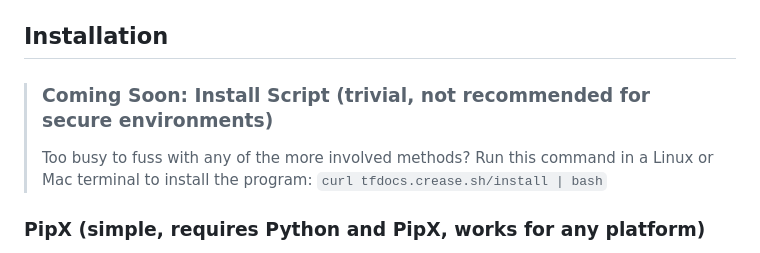
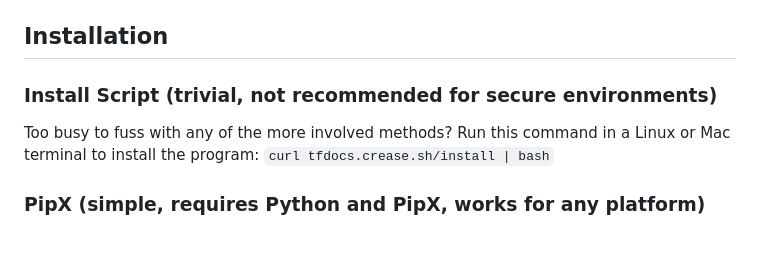
Before and after one commit to Apollo-XIV/tfdocs, a Markdown page: readme.md, the part around the change. Drawn GitHub-style.

Commit message:
install script is now ready, add it back into the readme

```diff
--- a/readme.md
+++ b/readme.md
@@ -31,9 +31,9 @@ The top-level entrypoint for the interface is called `tfdocs`. Running this comm
 - `watch-logs`: View any logs sent by the program (the main program must be run with `--serve-logs`)
 
 ## Installation
-> ### Coming Soon: Install Script (trivial, not recommended for secure environments)
-> Too busy to fuss with any of the more involved methods? Run this command in a Linux or Mac terminal to install the program:
-> `curl tfdocs.crease.sh/install | bash`
+### Install Script (trivial, not recommended for secure environments)
+ Too busy to fuss with any of the more involved methods? Run this command in a Linux or Mac terminal to install the program:
+`curl tfdocs.crease.sh/install | bash`
 
 ### PipX (simple, requires Python and PipX, works for any platform)
 Tfdocs is published on PyPI under the name `tfdocs-cli`. You can add Tfdocs to a project by running `pip install tfdocs-cli`. If you want to install Tfdocs system-wide in a reliable fashion, it's recommended to use *pipx* instead of `pip install -U tfdocs-cli`. You can use *pipx* like so:
```
